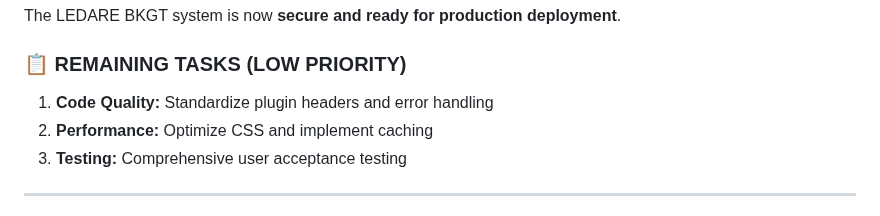
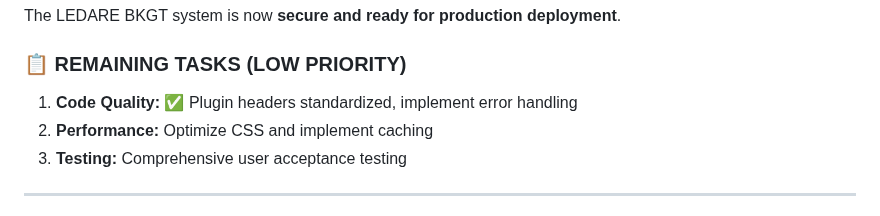
Before and after one commit to ulvheim/ledare-bkgt, a Markdown page: PRIORITIES.md, the part around the change. GitHub-like rendering.

Commit message:
Update PRIORITIES.md: Mark plugin metadata standardization as completed

```diff
--- a/PRIORITIES.md
+++ b/PRIORITIES.md
@@ -159,7 +159,7 @@ All critical security vulnerabilities have been identified and resolved:
 The LEDARE BKGT system is now **secure and ready for production deployment**.
 
 ### **📋 REMAINING TASKS (LOW PRIORITY)**
-1. **Code Quality:** Standardize plugin headers and error handling
+1. **Code Quality:** ✅ Plugin headers standardized, implement error handling
 2. **Performance:** Optimize CSS and implement caching
 3. **Testing:** Comprehensive user acceptance testing
 
```
